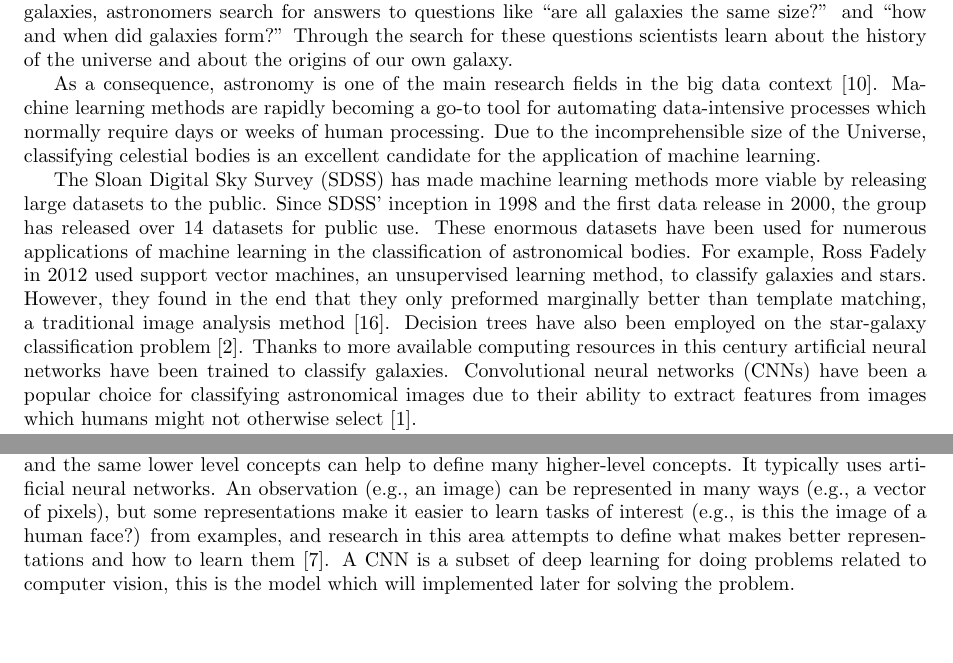
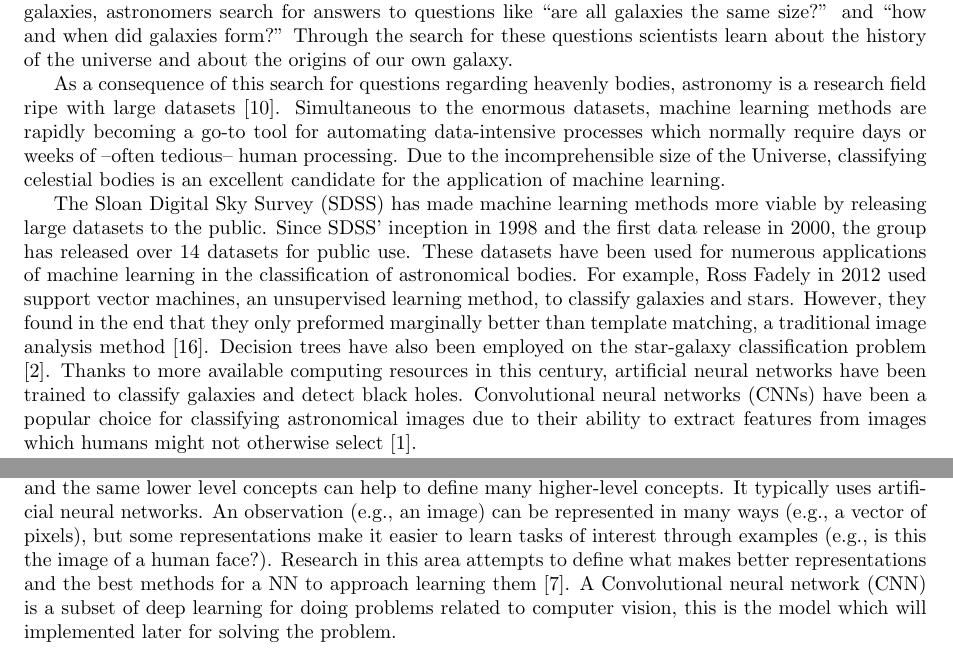
Before and after one commit to diegocasmo/ml-project, a LaTeX document (report/main.tex, which reads report/sections/introduction.tex, report/sections/theory.tex): two parts of pages 1 and 3 of 8, joined at a grey line, cut so that both start at the same text, the shorter picture padded with empty space. Compiled offline with pdfLaTeX.

Commit message:
wordings in intro and theory

```diff
--- a/report/sections/introduction.tex
+++ b/report/sections/introduction.tex
@@ -6,9 +6,9 @@ A galaxy is a system of stars, dust, and matter grouped together by some center
 % Why does it need to be automated?
 % Why is machine/deep learning a suitable candidate solution?
 
-As a consequence, astronomy is one of the main research fields in the big data context \cite{microsoft-galaxies}. Machine learning methods are rapidly becoming a go-to tool for automating data-intensive processes which normally require days or weeks of human processing. Due to the incomprehensible size of the Universe, classifying celestial bodies is an excellent candidate for the application of machine learning.
+As a consequence of this search for questions regarding heavenly bodies, astronomy is a research field ripe with large datasets \cite{microsoft-galaxies}. Simultaneous to the enormous datasets, machine learning methods are rapidly becoming a go-to tool for automating data-intensive processes which normally require days or weeks of --often tedious-- human processing. Due to the incomprehensible size of the Universe, classifying celestial bodies is an excellent candidate for the application of machine learning.
 
-The Sloan Digital Sky Survey (SDSS) has made machine learning methods more viable by releasing large datasets to the public. Since SDSS' inception in 1998 and the first data release in 2000, the group has released over 14 datasets for public use. These enormous datasets have been used for numerous applications of machine learning in the classification of astronomical bodies. For example, \citeauthor{svn-galaxy} in \citeyear{svn-galaxy} used support vector machines, an unsupervised learning method, to classify galaxies and stars. However, they found in the end that they only preformed marginally better than template matching, a traditional image analysis method \cite{svn-galaxy}. Decision trees have also been employed on the star-galaxy classification problem \cite{ball-decision-trees}. Thanks to more available computing resources in this century artificial neural networks have been trained to classify galaxies. Convolutional neural networks (CNNs) have been a popular choice for classifying astronomical images due to their ability to extract features from images which humans might not otherwise select \cite{cnn-star-galaxy}.
+The Sloan Digital Sky Survey (SDSS) has made machine learning methods more viable by releasing large datasets to the public. Since SDSS' inception in 1998 and the first data release in 2000, the group has released over 14 datasets for public use. These datasets have been used for numerous applications of machine learning in the classification of astronomical bodies. For example, \citeauthor{svn-galaxy} in \citeyear{svn-galaxy} used support vector machines, an unsupervised learning method, to classify galaxies and stars. However, they found in the end that they only preformed marginally better than template matching, a traditional image analysis method \cite{svn-galaxy}. Decision trees have also been employed on the star-galaxy classification problem \cite{ball-decision-trees}. Thanks to more available computing resources in this century, artificial neural networks have been trained to classify galaxies and detect black holes. Convolutional neural networks (CNNs) have been a popular choice for classifying astronomical images due to their ability to extract features from images which humans might not otherwise select \cite{cnn-star-galaxy}.
 
 This paper demonstrates how a convolutional neural network can be constructed to analyze images of galaxies to find automated metrics that reproduce the probability distributions derived from expert human classifications.
 
--- a/report/sections/theory.tex
+++ b/report/sections/theory.tex
@@ -67,7 +67,7 @@ Difference between the actual and predicted output (the error) is computed by lo
 
 \subsection{Deep Learning}
 % What is deep learning?
-Deep learning is a set of algorithms in machine learning that attempt to learn in multiple levels, corresponding to different levels of abstraction. It is based on learning several levels of representations, corresponding to a hierarchy of features, where higher-level concepts are defined from lower-level ones, and the same lower level concepts can help to define many higher-level concepts. It typically uses artificial neural networks. An observation (e.g., an image) can be represented in many ways (e.g., a vector of pixels), but some representations make it easier to learn tasks of interest (e.g., is this the image of a human face?) from examples, and research in this area attempts to define what makes better representations and how to learn them \cite{DeepLearning}. A CNN is a subset of deep learning for doing problems related to computer vision, this is the model which will implemented later for solving the problem.
+Deep learning is a set of algorithms in machine learning that attempt to learn in multiple levels, corresponding to different levels of abstraction. It is based on learning several levels of representations, corresponding to a hierarchy of features, where higher-level concepts are defined from lower-level ones, and the same lower level concepts can help to define many higher-level concepts. It typically uses artificial neural networks. An observation (e.g., an image) can be represented in many ways (e.g., a vector of pixels), but some representations make it easier to learn tasks of interest through examples (e.g., is this the image of a human face?). Research in this area attempts to define what makes better representations and the best methods for a NN to approach learning them \cite{DeepLearning}. A Convolutional neural network (CNN) is a subset of deep learning for doing problems related to computer vision, this is the model which will implemented later for solving the problem.
 
 \subsection{CNNs}
 
```
Also changed, not shown: report/sections/theory.tex (2 more changed lines).
